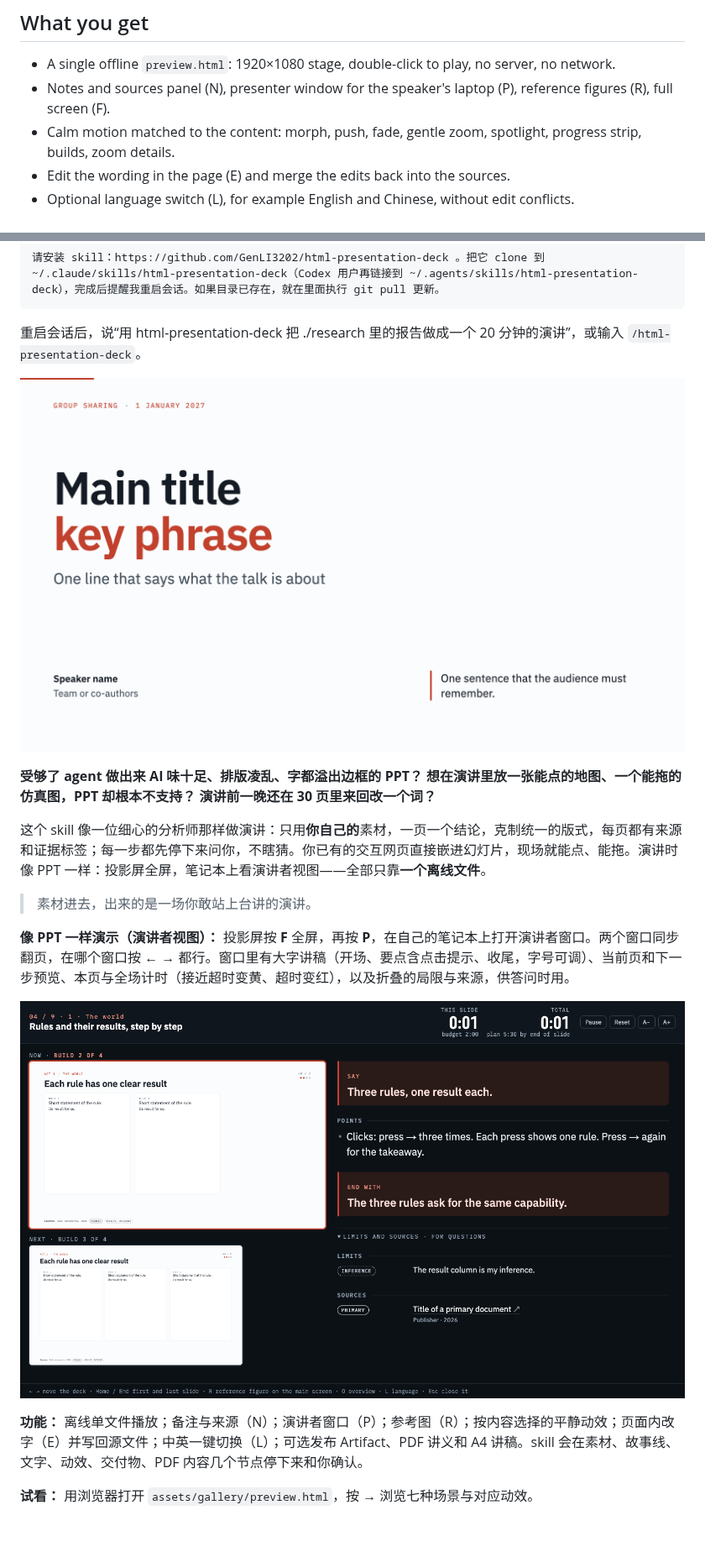
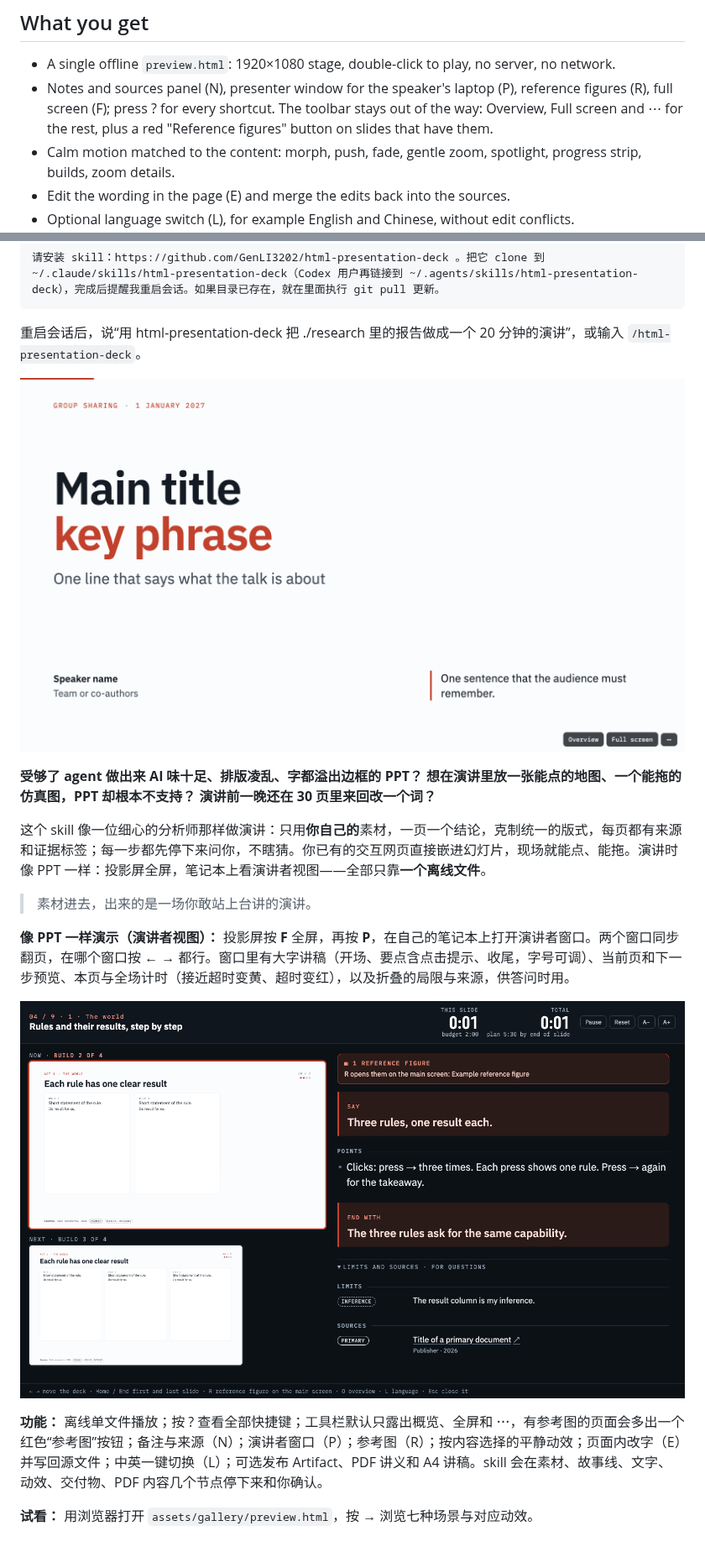
Before and after one commit to GenLI3202/html-presentation-deck, a Markdown page: README.md, 2 parts joined by grey strips. Shown at 84% size. GitHub-like rendering; pictures changed too: docs/presenter.png, docs/title.png.

```diff
--- a/README.md
+++ b/README.md
@@ -39,7 +39,9 @@ a scratch folder when it needs it). The first build downloads the fonts once.
 ## What you get
 
 - A single offline `preview.html`: 1920×1080 stage, double-click to play, no server, no network.
-- Notes and sources panel (N), presenter window for the speaker's laptop (P), reference figures (R), full screen (F).
+- Notes and sources panel (N), presenter window for the speaker's laptop (P), reference figures (R), full screen (F);
+  press ? for every shortcut. The toolbar stays out of the way: Overview, Full screen and ⋯ for the rest, plus a
+  red "Reference figures" button on slides that have them.
 - Calm motion matched to the content: morph, push, fade, gentle zoom, spotlight, progress strip, builds, zoom details.
 - Edit the wording in the page (E) and merge the edits back into the sources.
 - Optional language switch (L), for example English and Chinese, without edit conflicts.
@@ -102,6 +104,6 @@ that fits it (fake content).
 
 ![演讲者窗口](docs/presenter.png)
 
-**功能：** 离线单文件播放；备注与来源（N）；演讲者窗口（P）；参考图（R）；按内容选择的平静动效；页面内改字（E）并写回源文件；中英一键切换（L）；可选发布 Artifact、PDF 讲义和 A4 讲稿。skill 会在素材、故事线、文字、动效、交付物、PDF 内容几个节点停下来和你确认。
+**功能：** 离线单文件播放；按 ? 查看全部快捷键；工具栏默认只露出概览、全屏和 ⋯，有参考图的页面会多出一个红色“参考图”按钮；备注与来源（N）；演讲者窗口（P）；参考图（R）；按内容选择的平静动效；页面内改字（E）并写回源文件；中英一键切换（L）；可选发布 Artifact、PDF 讲义和 A4 讲稿。skill 会在素材、故事线、文字、动效、交付物、PDF 内容几个节点停下来和你确认。
 
 **试看：** 用浏览器打开 `assets/gallery/preview.html`，按 → 浏览七种场景与对应动效。
```
Also changed, not shown: references/deck-anatomy.md (+1 -1 lines), 14 other files.
